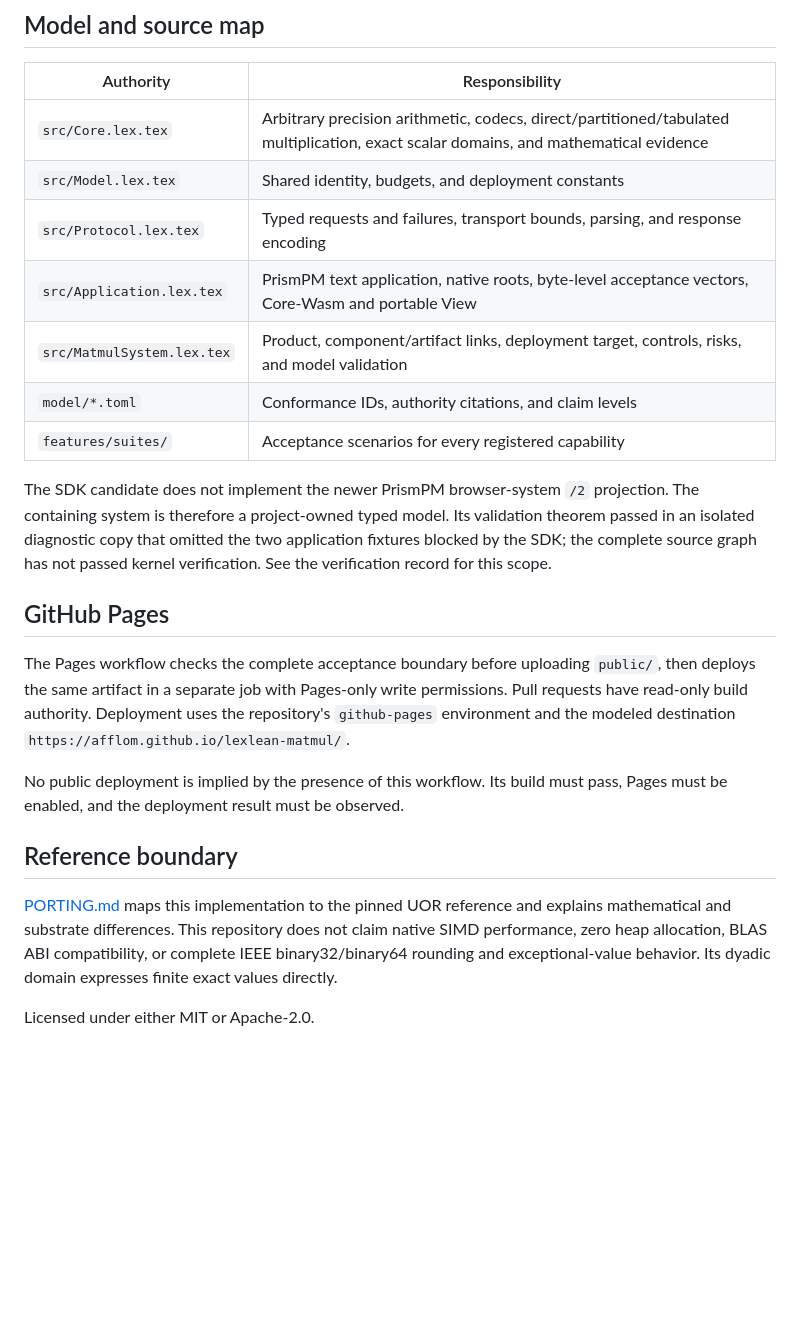
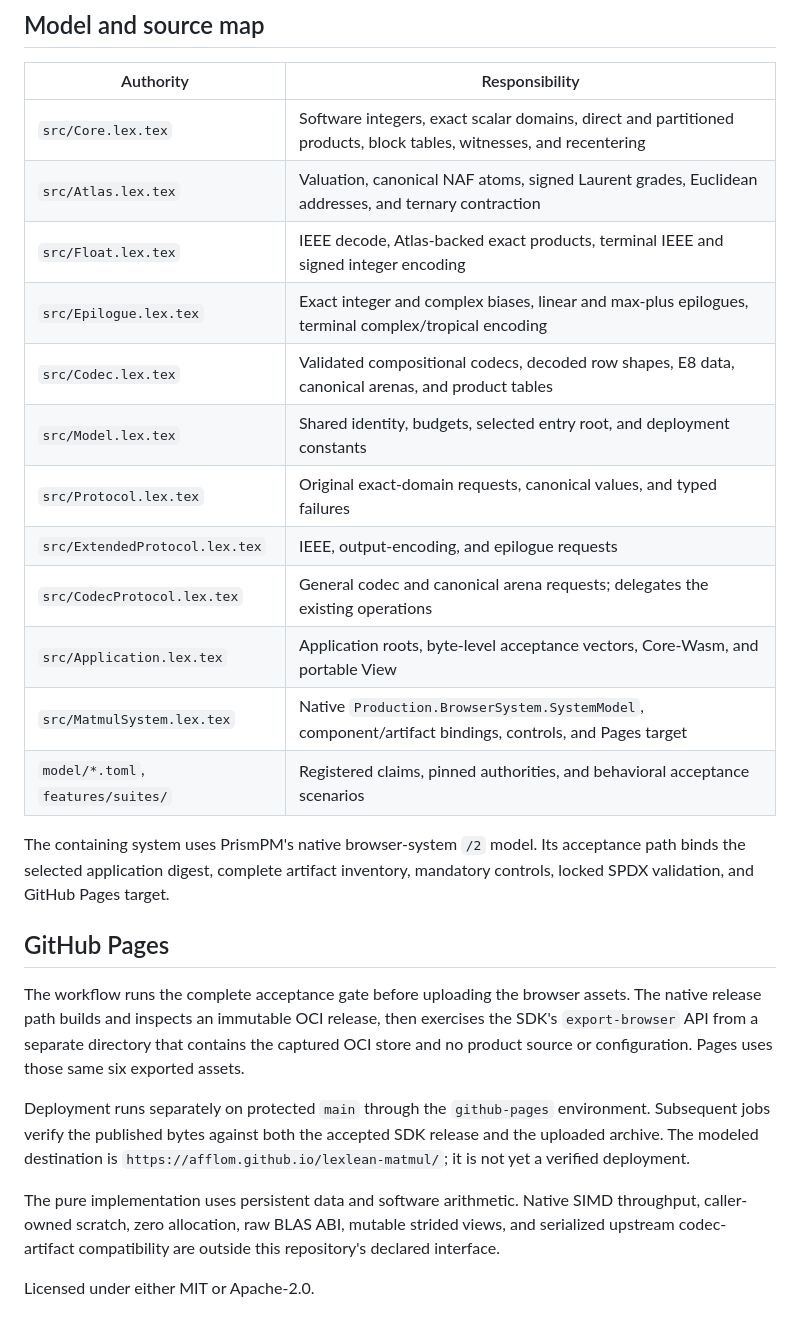
Before and after one commit to afflom/lexlean-matmul, a Markdown page: README.md, the part around one of its changes. Rendered like a GitHub page; blank space fills up the shorter version.

Commit message:
docs(matmul): describe the complete portable semantic model

```diff
--- a/README.md
+++ b/README.md
@@ -69,37 +76,39 @@ See [PROTOCOL.md](PROTOCOL.md) for the versioned interface and copyable inputs.
 
 | Authority | Responsibility |
 | --- | --- |
-| `src/Core.lex.tex` | Arbitrary precision arithmetic, codecs, direct/partitioned/tabulated multiplication, exact scalar domains, and mathematical evidence |
-| `src/Model.lex.tex` | Shared identity, budgets, and deployment constants |
-| `src/Protocol.lex.tex` | Typed requests and failures, transport bounds, parsing, and response encoding |
-| `src/Application.lex.tex` | PrismPM text application, native roots, byte-level acceptance vectors, Core-Wasm and portable View |
-| `src/MatmulSystem.lex.tex` | Product, component/artifact links, deployment target, controls, risks, and model validation |
-| `model/*.toml` | Conformance IDs, authority citations, and claim levels |
-| `features/suites/` | Acceptance scenarios for every registered capability |
+| `src/Core.lex.tex` | Software integers, exact scalar domains, direct and partitioned products, block tables, witnesses, and recentering |
+| `src/Atlas.lex.tex` | Valuation, canonical NAF atoms, signed Laurent grades, Euclidean addresses, and ternary contraction |
+| `src/Float.lex.tex` | IEEE decode, Atlas-backed exact products, terminal IEEE and signed integer encoding |
+| `src/Epilogue.lex.tex` | Exact integer and complex biases, linear and max-plus epilogues, terminal complex/tropical encoding |
+| `src/Codec.lex.tex` | Validated compositional codecs, decoded row shapes, E8 data, canonical arenas, and product tables |
+| `src/Model.lex.tex` | Shared identity, budgets, selected entry root, and deployment constants |
+| `src/Protocol.lex.tex` | Original exact-domain requests, canonical values, and typed failures |
+| `src/ExtendedProtocol.lex.tex` | IEEE, output-encoding, and epilogue requests |
+| `src/CodecProtocol.lex.tex` | General codec and canonical arena requests; delegates the existing operations |
+| `src/Application.lex.tex` | Application roots, byte-level acceptance vectors, Core-Wasm, and portable View |
+| `src/MatmulSystem.lex.tex` | Native `Production.BrowserSystem.SystemModel`, component/artifact bindings, controls, and Pages target |
+| `model/*.toml`, `features/suites/` | Registered claims, pinned authorities, and behavioral acceptance scenarios |
 
-The SDK candidate does not implement the newer PrismPM browser-system `/2`
-projection. The containing system is therefore a project-owned typed model.
-Its validation theorem passed in an isolated diagnostic copy that omitted the
-two application fixtures blocked by the SDK; the complete source graph has
-not passed kernel verification. See the verification record for this scope.
+The containing system uses PrismPM's native browser-system `/2` model. Its
+acceptance path binds the selected application digest, complete artifact
+inventory, mandatory controls, locked SPDX validation, and GitHub Pages target.
 
 ## GitHub Pages
 
-The Pages workflow checks the complete acceptance boundary before uploading
-`public/`, then deploys the same artifact in a separate job with Pages-only
-write permissions. Pull requests have read-only build authority. Deployment
-uses the repository's `github-pages` environment and the modeled destination
-`https://afflom.github.io/lexlean-matmul/`.
+The workflow runs the complete acceptance gate before uploading the browser
+assets. The native release path builds and inspects an immutable OCI release,
+then exercises the SDK's `export-browser` API from a separate directory that
+contains the captured OCI store and no product source or configuration. Pages
+uses those same six exported assets.
 
-No public deployment is implied by the presence of this workflow. Its build
-must pass, Pages must be enabled, and the deployment result must be observed.
+Deployment runs separately on protected `main` through the `github-pages`
+environment. Subsequent jobs verify the published bytes against both the
+accepted SDK release and the uploaded archive. The modeled destination is
+`https://afflom.github.io/lexlean-matmul/`; it is not yet a verified deployment.
 
-## Reference boundary
-
-[PORTING.md](PORTING.md) maps this implementation to the pinned UOR reference
-and explains mathematical and substrate differences. This repository does not
-claim native SIMD performance, zero heap allocation, BLAS ABI compatibility,
-or complete IEEE binary32/binary64 rounding and exceptional-value behavior.
-Its dyadic domain expresses finite exact values directly.
+The pure implementation uses persistent data and software arithmetic. Native
+SIMD throughput, caller-owned scratch, zero allocation, raw BLAS ABI, mutable
+strided views, and serialized upstream codec-artifact compatibility are outside
+this repository's declared interface.
 
 Licensed under either MIT or Apache-2.0.
```
Also changed, not shown: other parts of README.md (+54 -47 lines), PORTING.md (+96 -56 lines).
